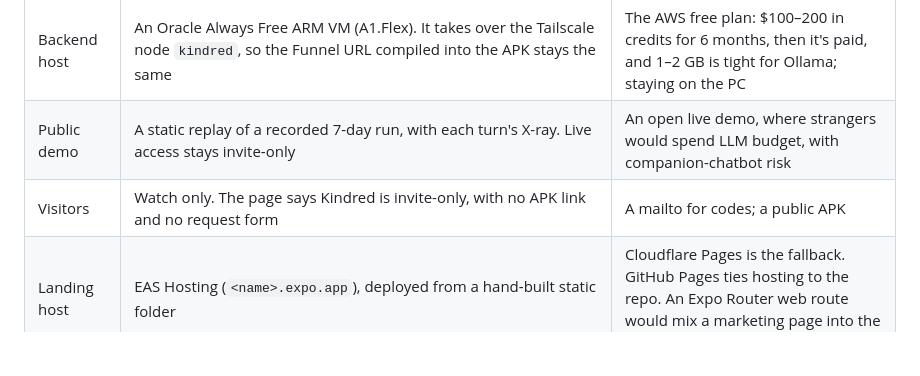
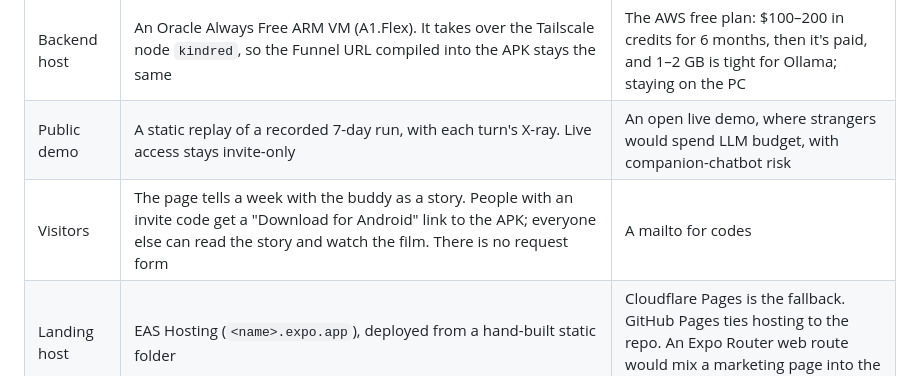
Before and after one commit to rishikeshvk/smudge, a Markdown page: docs/m5-spec.md, the part around the change. GitHub-like rendering; blank space fills up the shorter version.

Commit message:
docs(m5): link the APK from the landing page for people with a code
Co-Authored-By: Claude Opus 5.5 (1M context) <noreply@anthropic.com>
Claude-Session: https://claude.ai/code/session_016Ru24sX59KZ6w5kqG4SNoq

```diff
--- a/docs/m5-spec.md
+++ b/docs/m5-spec.md
@@ -23,7 +23,7 @@ Background: [plan.md](plan.md). Previous module: [multi-user-spec.md](multi-user
 | --- | --- | --- |
 | Backend host | An Oracle Always Free ARM VM (A1.Flex). It takes over the Tailscale node `kindred`, so the Funnel URL compiled into the APK stays the same | The AWS free plan: $100–200 in credits for 6 months, then it's paid, and 1–2 GB is tight for Ollama; staying on the PC |
 | Public demo | A static replay of a recorded 7-day run, with each turn's X-ray. Live access stays invite-only | An open live demo, where strangers would spend LLM budget, with companion-chatbot risk |
-| Visitors | Watch only. The page says Kindred is invite-only, with no APK link and no request form | A mailto for codes; a public APK |
+| Visitors | The page tells a week with the buddy as a story. People with an invite code get a "Download for Android" link to the APK; everyone else can read the story and watch the film. There is no request form | A mailto for codes |
 | Landing host | EAS Hosting (`<name>.expo.app`), deployed from a hand-built static folder | Cloudflare Pages is the fallback. GitHub Pages ties hosting to the repo. An Expo Router web route would mix a marketing page into the Android app's router |
 | Leak rate | No new probe runs and no chart yet. The committed numbers are kept, and a way to present them is designed and parked | Leak fixes and a re-run on the Go models, deferred |
 | Replay data | A new 7-day `make simulate` on the free Space Bunny model, curated into `replay.json` | The Go models, which spend budget; the owner's real chat, which is private |
```
